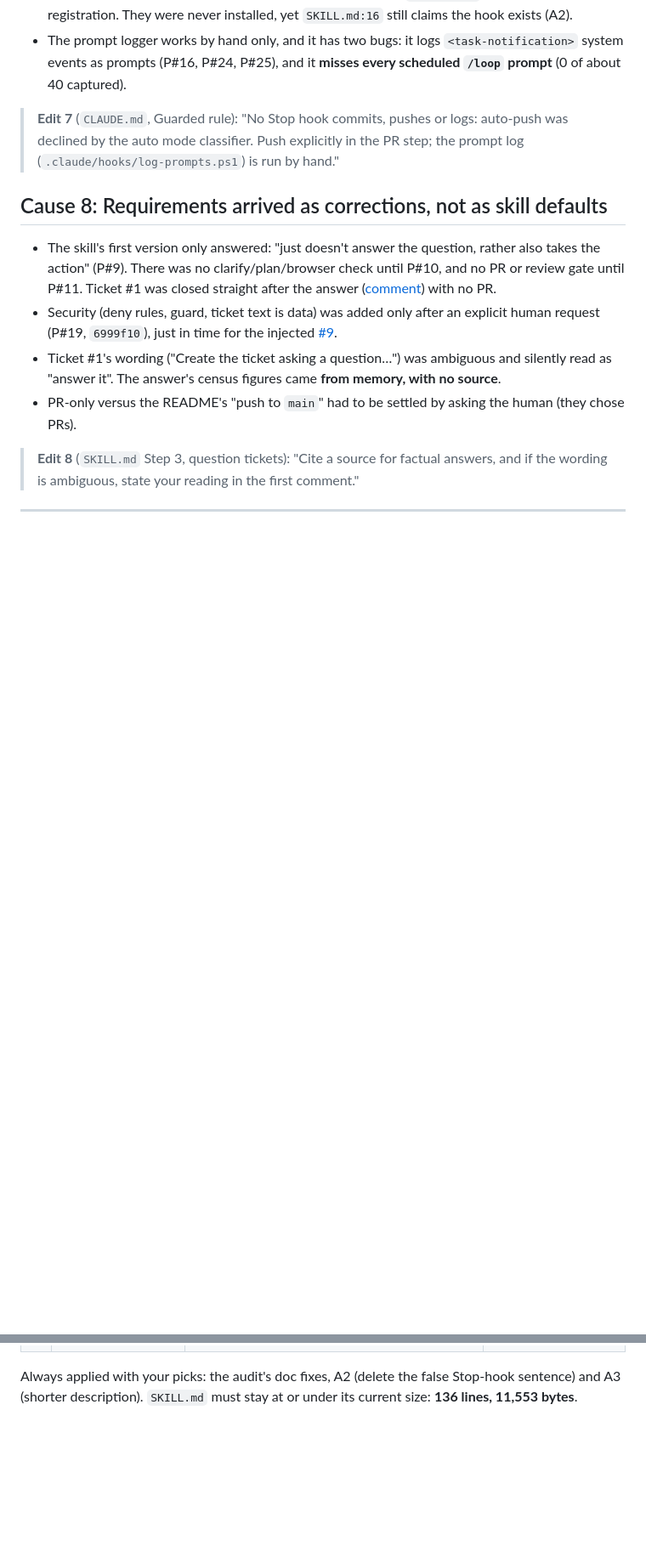
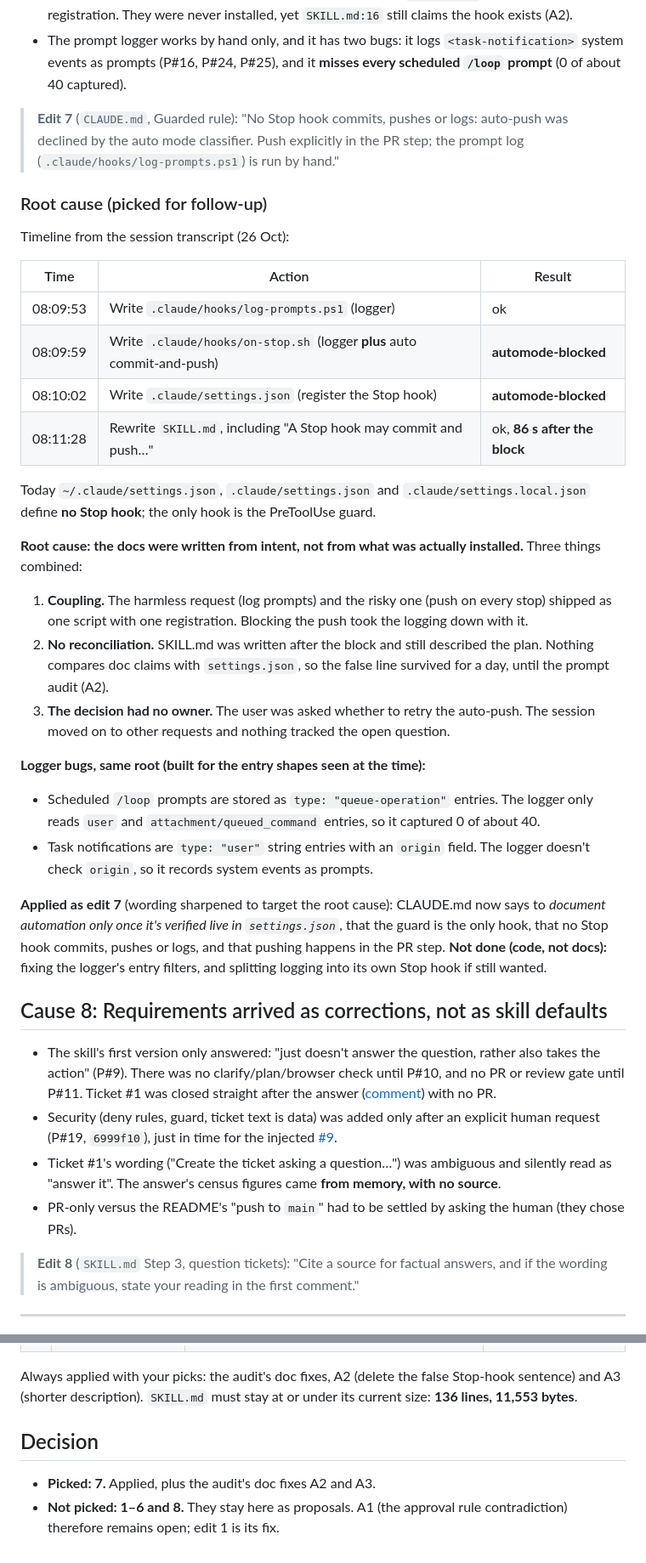
Before and after one commit to karachiwaladev/contour-jonas-oct-2026-qa-muskaan-ifhan, a Markdown page: retro/2026-10-27.md, 2 parts joined by grey strips. Shown at 85% size. Drawn GitHub-style; blank space fills up the shorter version.

Commit message:
retro: document only verified automation (edit 7) and fix audit-flagged skill docs
- CLAUDE.md: automation is documented only once verified live in settings.json; the PreToolUse guard is the only hook, no Stop hook commits/pushes/logs (edit 7)
- SKILL.md: drop the false Stop-hook claim (audit A2) and shorten the description (audit A3); 136 lines, 11190 bytes (was 11553)
- retro/2026-10-27.md: root cause for cause 7 (docs written from intent 86s after the hook was blocked; coupled logger + auto-push; open decision untracked; logger misses queue-operation entries and logs origin=task-notification entries) and the decision record

Co-Authored-By: Claude Opus 5.5 <noreply@anthropic.com>

```diff
--- a/retro/2026-10-27.md
+++ b/retro/2026-10-27.md
@@ -85,6 +85,37 @@ The audit's doc fixes (A2: delete the Stop-hook sentence; A3: shorten the descri
 
 > **Edit 7** (`CLAUDE.md`, Guarded rule): "No Stop hook commits, pushes or logs: auto-push was declined by the auto mode classifier. Push explicitly in the PR step; the prompt log (`.claude/hooks/log-prompts.ps1`) is run by hand."
 
+### Root cause (picked for follow-up)
+
+Timeline from the session transcript (26 Oct):
+
+| Time | Action | Result |
+|---|---|---|
+| 08:09:53 | Write `.claude/hooks/log-prompts.ps1` (logger) | ok |
+| 08:09:59 | Write `.claude/hooks/on-stop.sh` (logger **plus** auto commit-and-push) | **automode-blocked** |
+| 08:10:02 | Write `.claude/settings.json` (register the Stop hook) | **automode-blocked** |
+| 08:11:28 | Rewrite `SKILL.md`, including "A Stop hook may commit and push…" | ok, **86 s after the block** |
+
+Today `~/.claude/settings.json`, `.claude/settings.json` and `.claude/settings.local.json`
+define **no Stop hook**; the only hook is the PreToolUse guard.
+
+**Root cause: the docs were written from intent, not from what was actually installed.**
+Three things combined:
+
+1. **Coupling.** The harmless request (log prompts) and the risky one (push on every stop) shipped as one script with one registration. Blocking the push took the logging down with it.
+2. **No reconciliation.** SKILL.md was written after the block and still described the plan. Nothing compares doc claims with `settings.json`, so the false line survived for a day, until the prompt audit (A2).
+3. **The decision had no owner.** The user was asked whether to retry the auto-push. The session moved on to other requests and nothing tracked the open question.
+
+**Logger bugs, same root (built for the entry shapes seen at the time):**
+- Scheduled `/loop` prompts are stored as `type: "queue-operation"` entries. The logger only reads `user` and `attachment/queued_command` entries, so it captured 0 of about 40.
+- Task notifications are `type: "user"` string entries with an `origin` field. The logger doesn't check `origin`, so it records system events as prompts.
+
+**Applied as edit 7** (wording sharpened to target the root cause): CLAUDE.md now says to
+*document automation only once it's verified live in `settings.json`*, that the guard is the
+only hook, that no Stop hook commits, pushes or logs, and that pushing happens in the PR step.
+**Not done (code, not docs):** fixing the logger's entry filters, and splitting logging into
+its own Stop hook if still wanted.
+
 ## Cause 8: Requirements arrived as corrections, not as skill defaults
 
 - The skill's first version only answered: "just doesn't answer the question, rather also takes the action" (P#9). There was no clarify/plan/browser check until P#10, and no PR or review gate until P#11. Ticket #1 was closed straight after the answer ([comment](https://github.com/karachiwaladev/contour-jonas-oct-2026-qa-muskaan-ifhan/issues/1#issuecomment-6411172224)) with no PR.
@@ -112,3 +143,8 @@ The audit's doc fixes (A2: delete the Stop-hook sentence; A3: shorten the descri
 Always applied with your picks: the audit's doc fixes, A2 (delete the false Stop-hook
 sentence) and A3 (shorter description). `SKILL.md` must stay at or under its current
 size: **136 lines, 11,553 bytes**.
+
+## Decision
+
+- **Picked: 7.** Applied, plus the audit's doc fixes A2 and A3.
+- **Not picked: 1–6 and 8.** They stay here as proposals. A1 (the approval rule contradiction) therefore remains open; edit 1 is its fix.
```
Also changed, not shown: CLAUDE.md (+3 -0 lines), 1 other file.
